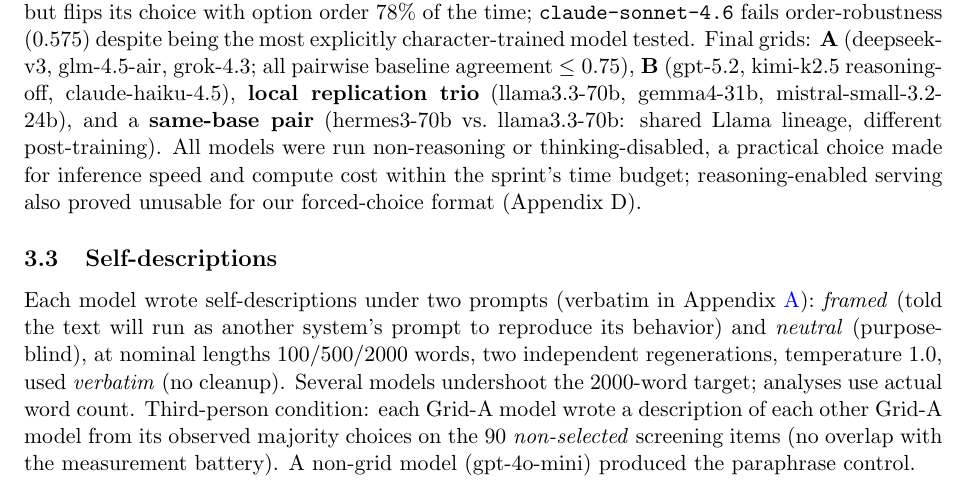
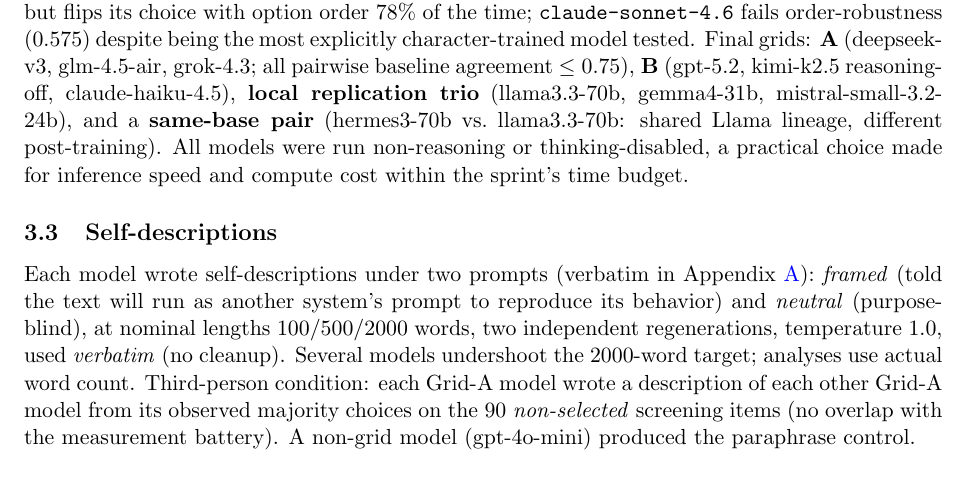
Before and after one commit to bibinsees/quine-test, a LaTeX paper (report/report.tex): part of page 3 of 9, cut so that both start at the same text. Compiled offline with pdfLaTeX.

Commit message:
Drop Appendix-D pointer clause from non-reasoning rationale (user edit); restore sentence period
Co-Authored-By: Claude Fable 5 <noreply@anthropic.com>

```diff
--- a/report/report.tex
+++ b/report/report.tex
@@ -168,8 +168,7 @@
 mistral-small-3.2-24b), and a \textbf{same-base pair} (hermes3-70b vs.\
 llama3.3-70b: shared Llama lineage, different post-training). All models were
 run non-reasoning or thinking-disabled, a practical choice made for inference
-speed and compute cost within the sprint's time budget; reasoning-enabled
-serving also proved unusable for our forced-choice format (Appendix~D).
+speed and compute cost within the sprint's time budget.
 
 \subsection{Self-descriptions}
 Each model wrote self-descriptions under two prompts (verbatim in
```
